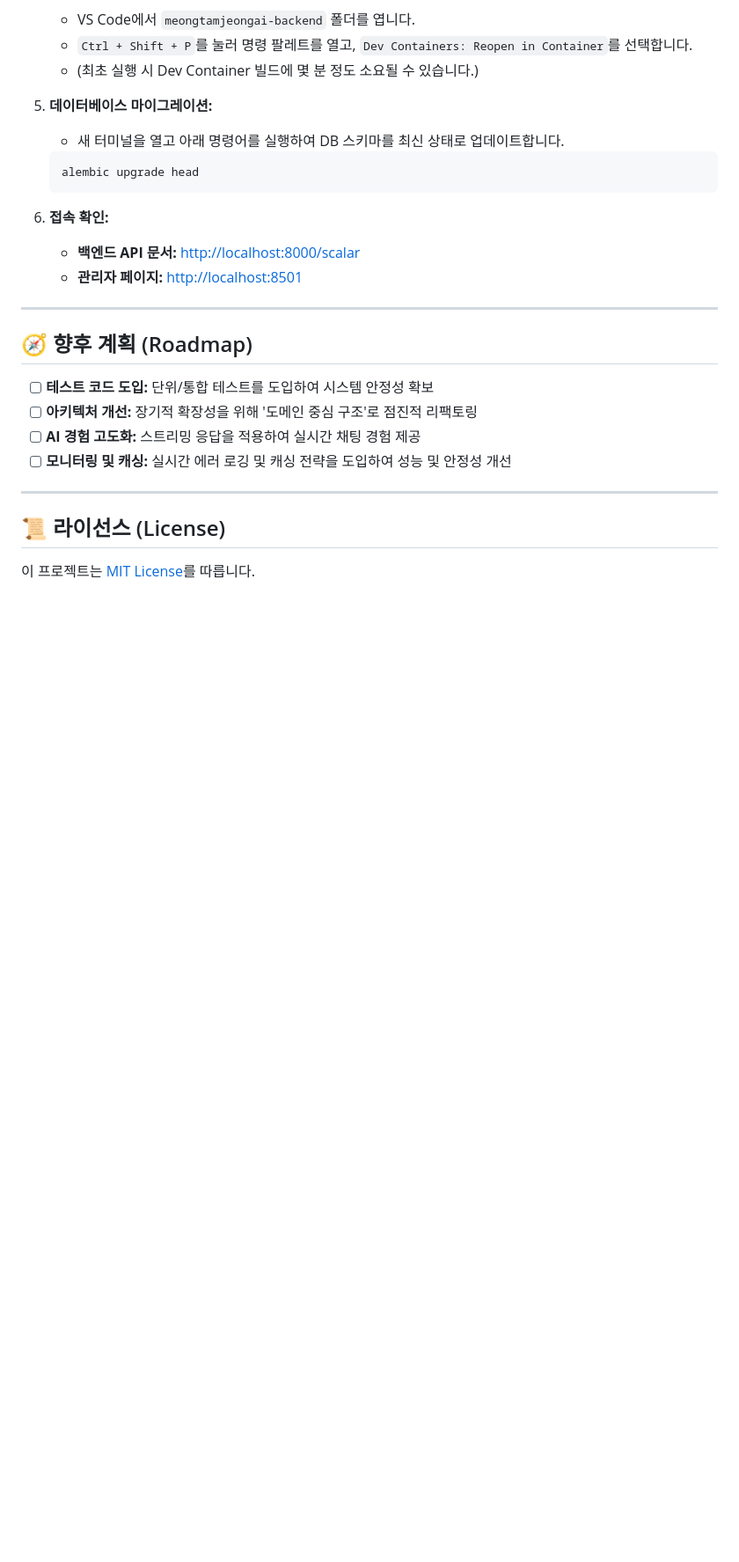
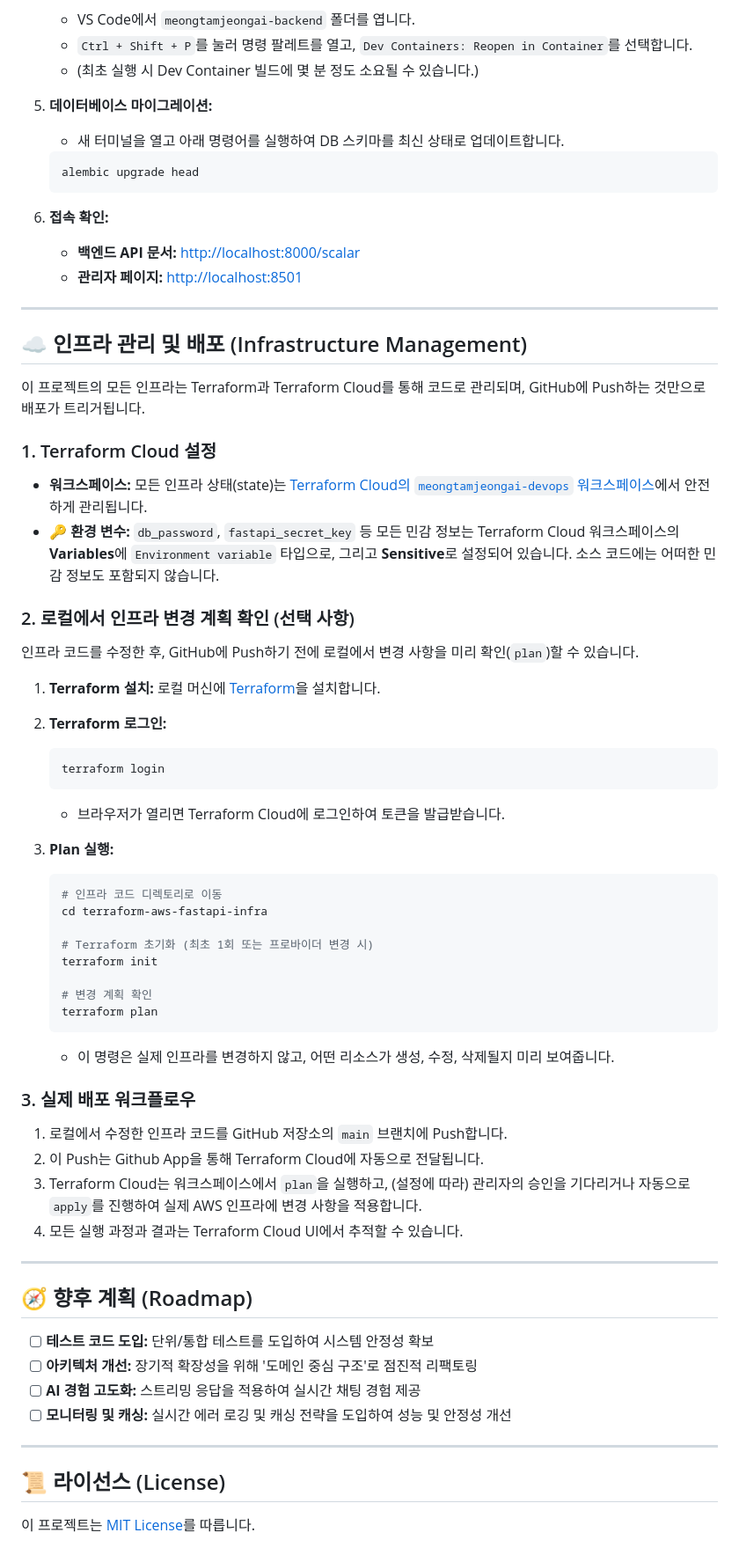
Before and after one commit to meongtamjeongai/meongtamjeongai, a Markdown page: README.md, the part around one of its changes. Shown at 88% size. Rendered like a GitHub page; blank space fills up the shorter version.

Commit message:
feat: 인프라 관리 및 배포 섹션 추가 및 AWS CLI 선택 사항 명시

````diff
--- a/README.md
+++ b/README.md
@@ -161,6 +162,48 @@ terraform-aws-fastapi-infra/
 
 ---
 
+## ☁️ 인프라 관리 및 배포 (Infrastructure Management)
+
+이 프로젝트의 모든 인프라는 Terraform과 Terraform Cloud를 통해 코드로 관리되며, GitHub에 Push하는 것만으로 배포가 트리거됩니다.
+
+### 1. Terraform Cloud 설정
+
+-   **워크스페이스:** 모든 인프라 상태(state)는 [Terraform Cloud의 `meongtamjeongai-devops` 워크스페이스](https://app.terraform.io/app/meongtamjeongai/workspaces/meongtamjeongai-devops)에서 안전하게 관리됩니다.
+-   **🔑 환경 변수:** `db_password`, `fastapi_secret_key` 등 모든 민감 정보는 Terraform Cloud 워크스페이스의 **Variables**에 `Environment variable` 타입으로, 그리고 **Sensitive**로 설정되어 있습니다. 소스 코드에는 어떠한 민감 정보도 포함되지 않습니다.
+
+### 2. 로컬에서 인프라 변경 계획 확인 (선택 사항)
+
+인프라 코드를 수정한 후, GitHub에 Push하기 전에 로컬에서 변경 사항을 미리 확인(`plan`)할 수 있습니다.
+
+1.  **Terraform 설치:** 로컬 머신에 [Terraform](https://www.terraform.io/downloads)을 설치합니다.
+2.  **Terraform 로그인:**
+    ```bash
+    terraform login
+    ```
+    -   브라우저가 열리면 Terraform Cloud에 로그인하여 토큰을 발급받습니다.
+
+3.  **Plan 실행:**
+    ```bash
+    # 인프라 코드 디렉토리로 이동
+    cd terraform-aws-fastapi-infra
+
+    # Terraform 초기화 (최초 1회 또는 프로바이더 변경 시)
+    terraform init
+
+    # 변경 계획 확인
+    terraform plan
+    ```
+    -   이 명령은 실제 인프라를 변경하지 않고, 어떤 리소스가 생성, 수정, 삭제될지 미리 보여줍니다.
+
+### 3. 실제 배포 워크플로우
+
+1.  로컬에서 수정한 인프라 코드를 GitHub 저장소의 `main` 브랜치에 Push합니다.
+2.  이 Push는 Github App을 통해 Terraform Cloud에 자동으로 전달됩니다.
+3.  Terraform Cloud는 워크스페이스에서 `plan`을 실행하고, (설정에 따라) 관리자의 승인을 기다리거나 자동으로 `apply`를 진행하여 실제 AWS 인프라에 변경 사항을 적용합니다.
+4.  모든 실행 과정과 결과는 Terraform Cloud UI에서 추적할 수 있습니다.
+
+---
+
 ## 🧭 향후 계획 (Roadmap)
 
 -   [ ] **테스트 코드 도입:** 단위/통합 테스트를 도입하여 시스템 안정성 확보
````
Also changed, not shown: other parts of README.md (+1 -0 lines).
